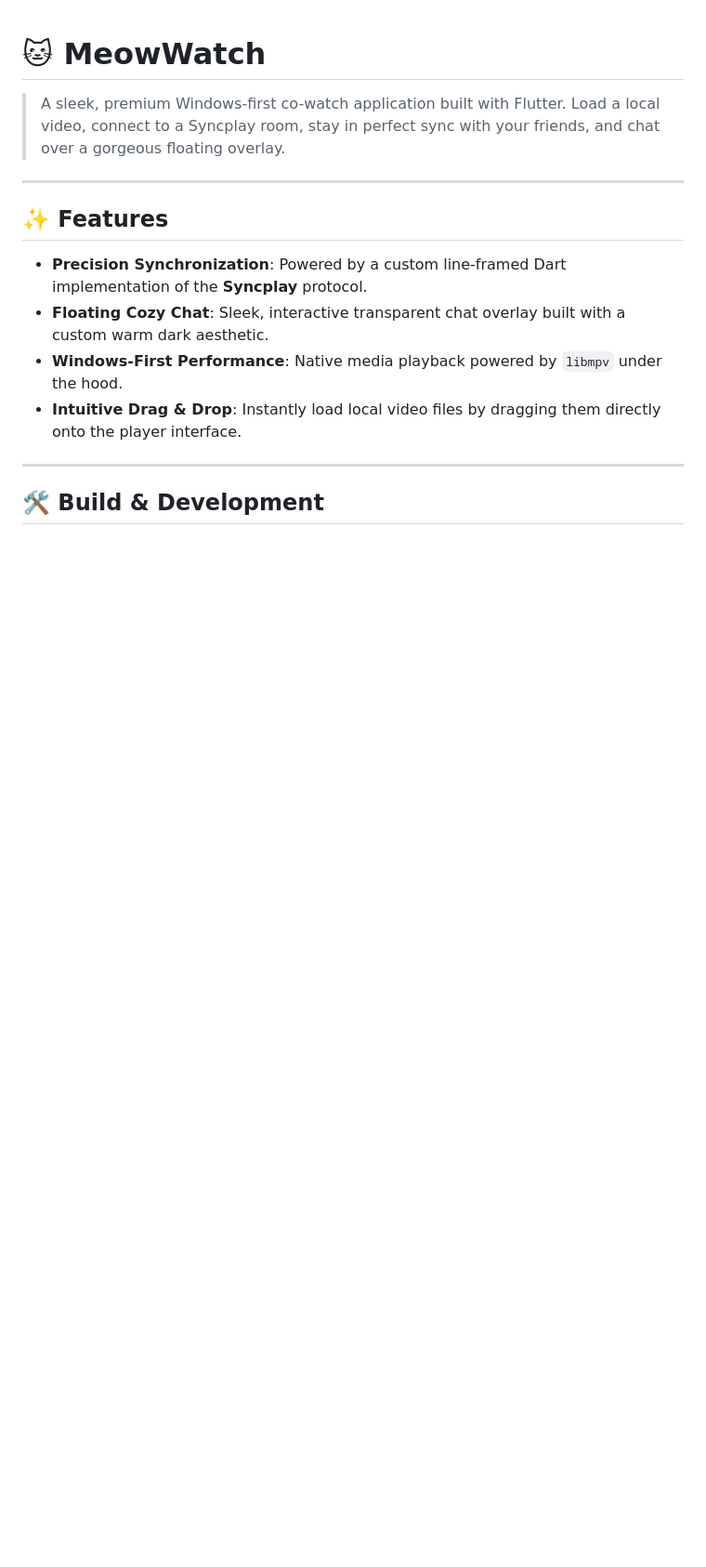
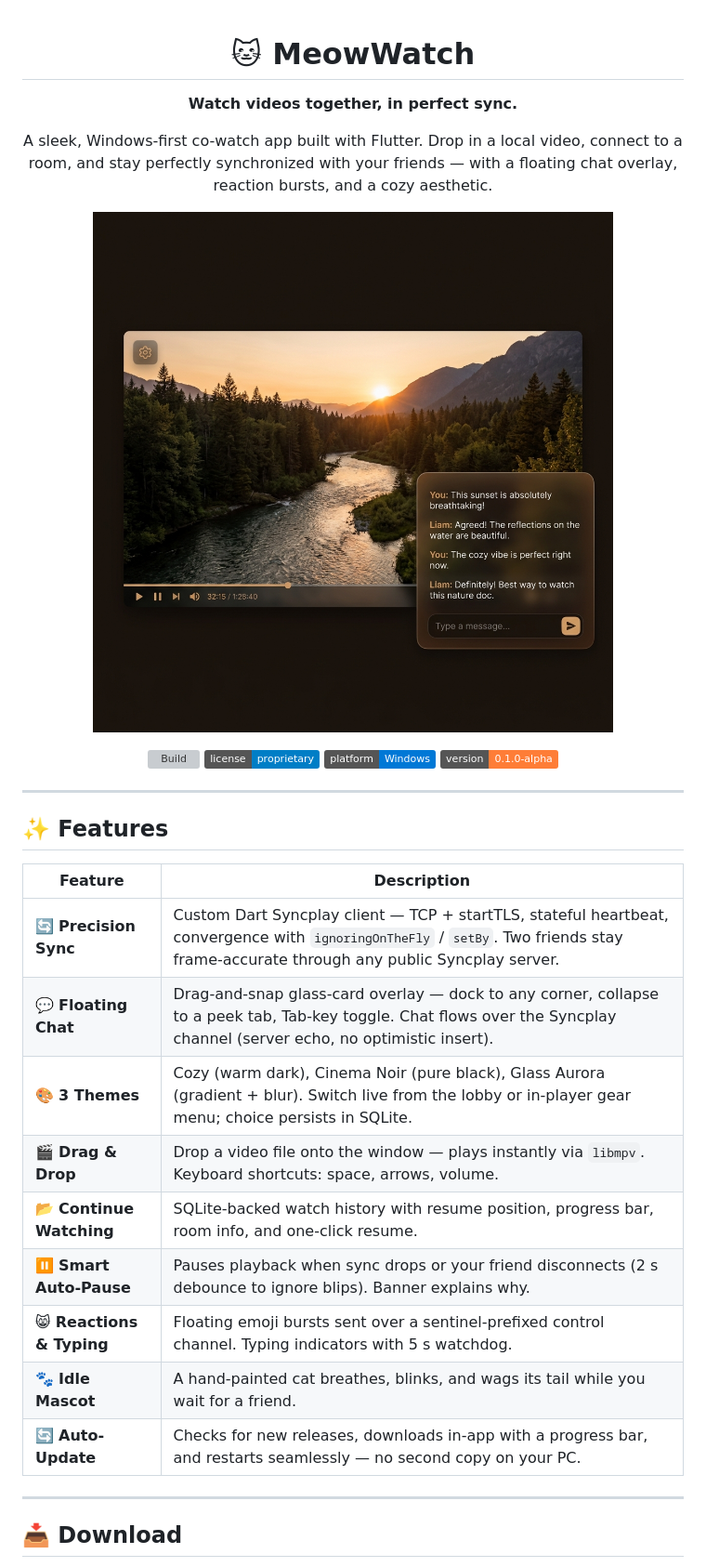
Before and after one commit to PeterShanxin/MeowWatch, a Markdown page: README.md, the part around one of its changes. Shown at 93% size. GitHub-like rendering; pictures changed too: docs/assets/hero.png (added); badges without logos; blank space fills up the shorter version; grey boxes are pictures that could not be loaded.

```diff
--- a/README.md
+++ b/README.md
@@ -1,17 +3,35 @@
 # 🐱 MeowWatch
 
-> A sleek, premium Windows-first co-watch application built with Flutter. Load a local video, connect to a Syncplay room, stay in perfect sync with your friends, and chat over a gorgeous floating overlay.
+**Watch videos together, in perfect sync.**
+
+A sleek, Windows-first co-watch app built with Flutter. Drop in a local video, connect to a room, and stay perfectly synchronized with your friends — with a floating chat overlay, reaction bursts, and a cozy aesthetic.
+
+![MeowWatch — co-watching in action](docs/assets/hero.png)
+
+[![Build](https://github.com/PeterShanxin/MeowWatch/actions/workflows/build.yml/badge.svg)](https://github.com/PeterShanxin/MeowWatch/actions/workflows/build.yml)
+![License](https://img.shields.io/badge/license-proprietary-blue)
+![Platform](https://img.shields.io/badge/platform-Windows-0078D6?logo=windows)
+![Version](https://img.shields.io/badge/version-0.1.0--alpha-orange)
+
+</div>
 
 ---
 
 ## ✨ Features
 
-*   **Precision Synchronization**: Powered by a custom line-framed Dart implementation of the **Syncplay** protocol.
-*   **Floating Cozy Chat**: Sleek, interactive transparent chat overlay built with a custom warm dark aesthetic.
-*   **Windows-First Performance**: Native media playback powered by `libmpv` under the hood.
-*   **Intuitive Drag & Drop**: Instantly load local video files by dragging them directly onto the player interface.
+| Feature | Description |
+|---|---|
+| 🔄 **Precision Sync** | Custom Dart Syncplay client — TCP + startTLS, stateful heartbeat, convergence with `ignoringOnTheFly` / `setBy`. Two friends stay frame-accurate through any public Syncplay server. |
+| 💬 **Floating Chat** | Drag-and-snap glass-card overlay — dock to any corner, collapse to a peek tab, Tab‑key toggle. Chat flows over the Syncplay channel (server echo, no optimistic insert). |
+| 🎨 **3 Themes** | Cozy (warm dark), Cinema Noir (pure black), Glass Aurora (gradient + blur). Switch live from the lobby or in-player gear menu; choice persists in SQLite. |
+| 🎬 **Drag & Drop** | Drop a video file onto the window — plays instantly via `libmpv`. Keyboard shortcuts: space, arrows, volume. |
+| 📂 **Continue Watching** | SQLite-backed watch history with resume position, progress bar, room info, and one-click resume. |
+| ⏸ **Smart Auto-Pause** | Pauses playback when sync drops or your friend disconnects (2 s debounce to ignore blips). Banner explains why. |
+| 😸 **Reactions & Typing** | Floating emoji bursts sent over a sentinel-prefixed control channel. Typing indicators with 5 s watchdog. |
+| 🐾 **Idle Mascot** | A hand-painted cat breathes, blinks, and wags its tail while you wait for a friend. |
+| 🔄 **Auto-Update** | Checks for new releases, downloads in-app with a progress bar, and restarts seamlessly — no second copy on your PC. |
 
 ---
 
-## 🛠️ Build & Development
+## 📥 Download
 
```
Also changed, not shown: other parts of README.md (+89 -14 lines), CLAUDE.md (+2 -0 lines), docs/ROADMAP.md (+6 -0 lines), 8 other files.
